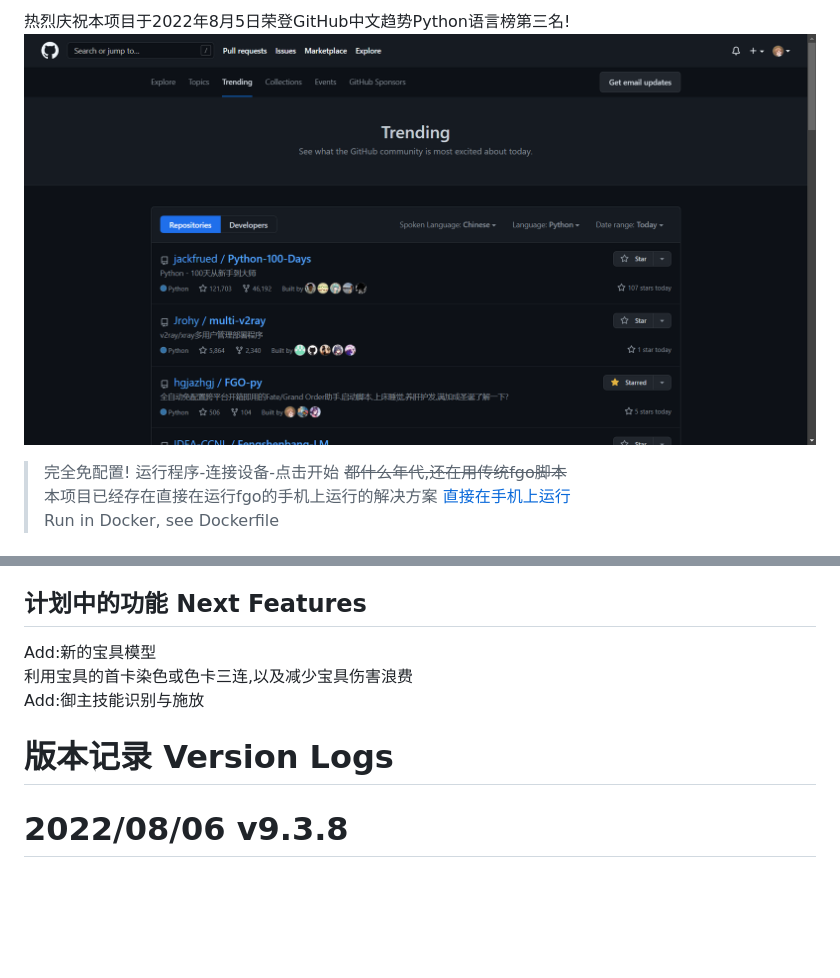
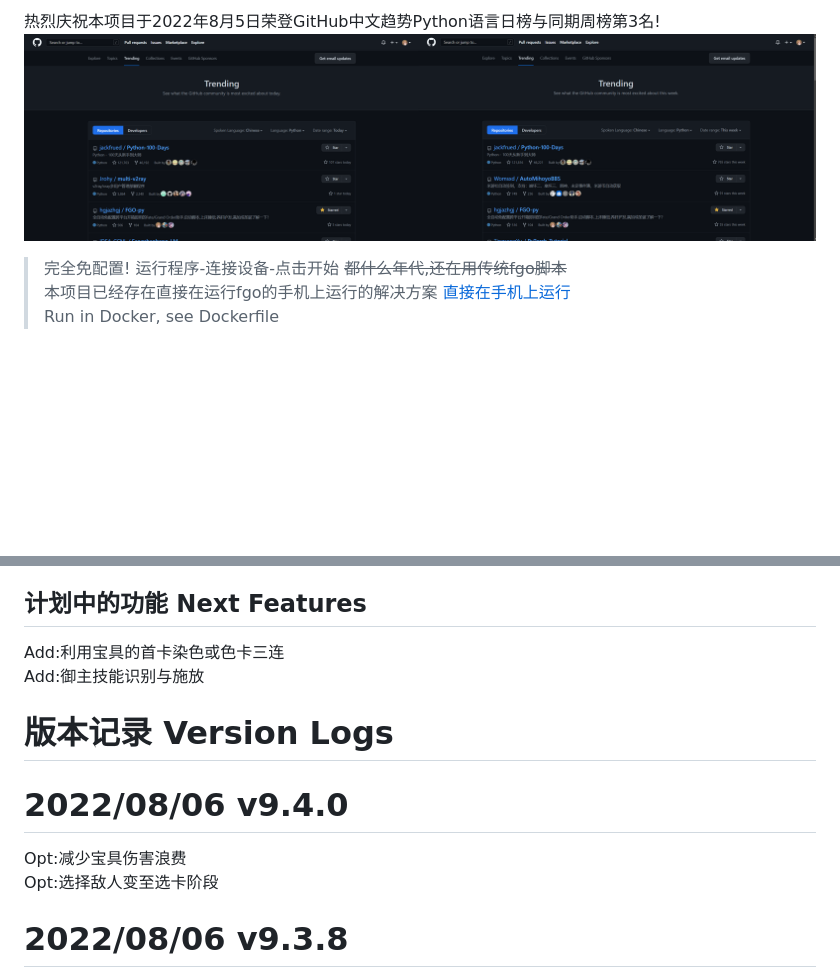
Before and after one commit to hgjazhgj/FGO-py, a Markdown page: readme.md, 2 parts joined by grey strips. Rendered like a GitHub page; pictures changed too: doc/trending.png; blank space fills up the shorter version.

```diff
--- a/readme.md
+++ b/readme.md
@@ -1,4 +1,4 @@
-热烈庆祝本项目于2022年8月5日荣登GitHub中文趋势Python语言榜第三名!
+热烈庆祝本项目于2022年8月5日荣登GitHub中文趋势Python语言日榜与同期周榜第3名!
 ![trending](doc/trending.png)
 
 > 完全免配置! 运行程序-连接设备-点击开始 ~~都什么年代,还在用传统fgo脚本~~
@@ -220,11 +220,15 @@ fgoAlas.py头部的注释写明了需要进行的更改,在你完成所有更改
 
 ## 计划中的功能 Next Features
 
-Add:新的宝具模型
-利用宝具的首卡染色或色卡三连,以及减少宝具伤害浪费
+Add:利用宝具的首卡染色或色卡三连
 Add:御主技能识别与施放
 
 # 版本记录 Version Logs
+
+# 2022/08/06 v9.4.0
+
+Opt:减少宝具伤害浪费
+Opt:选择敌人变至选卡阶段
 
 # 2022/08/06 v9.3.8
 
```
Also changed, not shown: 2 other files.
